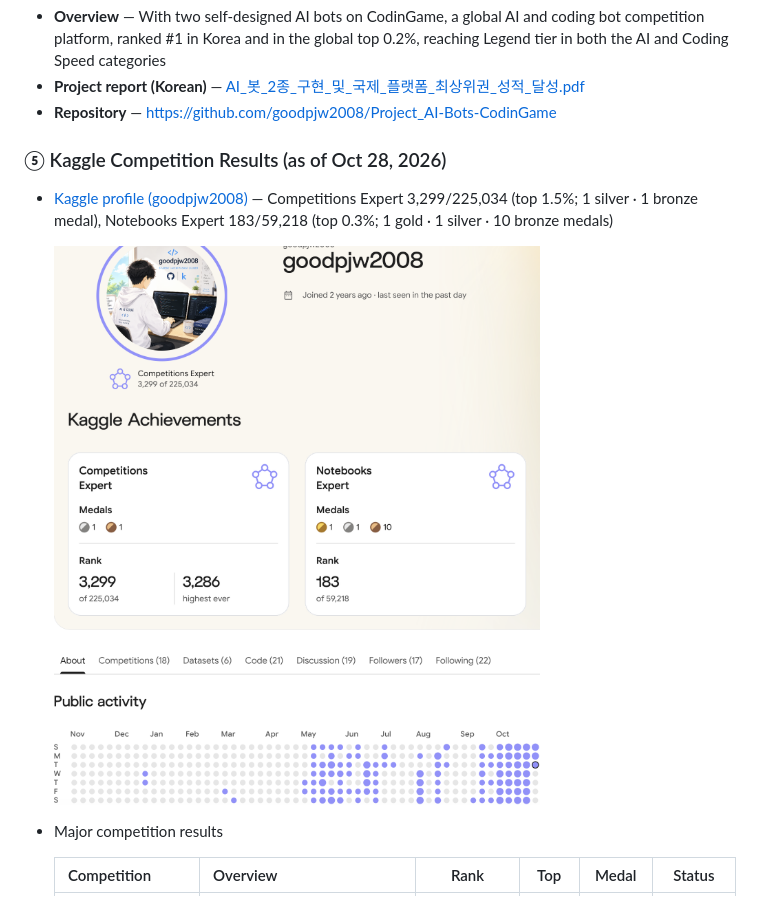
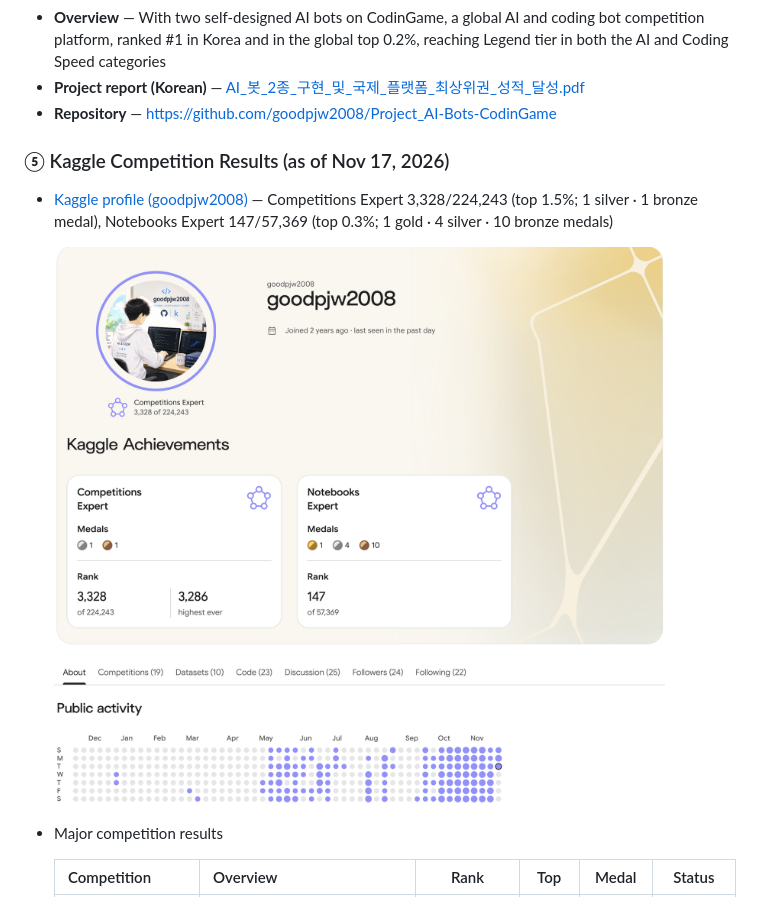
Before and after one commit to goodpjw2008/goodpjw2008, a Markdown page: README.en.md, the part around the change. Drawn GitHub-style; pictures changed too: projects/Kaggle_Profile_20261028_2.png (deleted), projects/Kaggle_Profile_20261117.png (added).

Commit message:
캐글 프로필 갱신: Competitions 3,328/224,243, Notebooks 147/57,369(금1·은4·동10), 기준일 2026.11.17

```diff
--- a/README.en.md
+++ b/README.en.md
@@ -45,10 +45,10 @@
 - **Project report (Korean)** — [AI_봇_2종_구현_및_국제_플랫폼_최상위권_성적_달성.pdf](./projects/AI_봇_2종_구현_및_국제_플랫폼_최상위권_성적_달성.pdf)
 - **Repository** — [https://github.com/goodpjw2008/Project_AI-Bots-CodinGame](https://github.com/goodpjw2008/Project_AI-Bots-CodinGame)
 
-### ⑤ Kaggle Competition Results (as of Oct 28, 2026)
-- [Kaggle profile (goodpjw2008)](https://www.kaggle.com/goodpjw2008) — Competitions Expert 3,299/225,034 (top 1.5%; 1 silver · 1 bronze medal), Notebooks Expert 183/59,218 (top 0.3%; 1 gold · 1 silver · 10 bronze medals)
+### ⑤ Kaggle Competition Results (as of Nov 17, 2026)
+- [Kaggle profile (goodpjw2008)](https://www.kaggle.com/goodpjw2008) — Competitions Expert 3,328/224,243 (top 1.5%; 1 silver · 1 bronze medal), Notebooks Expert 147/57,369 (top 0.3%; 1 gold · 4 silver · 10 bronze medals)
 
-  <img src="./projects/Kaggle_Profile_20261028_2.png" alt="Kaggle profile goodpjw2008" width="720"/>
+  <img src="./projects/Kaggle_Profile_20261117.png" alt="Kaggle profile goodpjw2008" width="720"/>
 
 - Major competition results
 
```
Also changed, not shown: README.md (+3 -3 lines).
